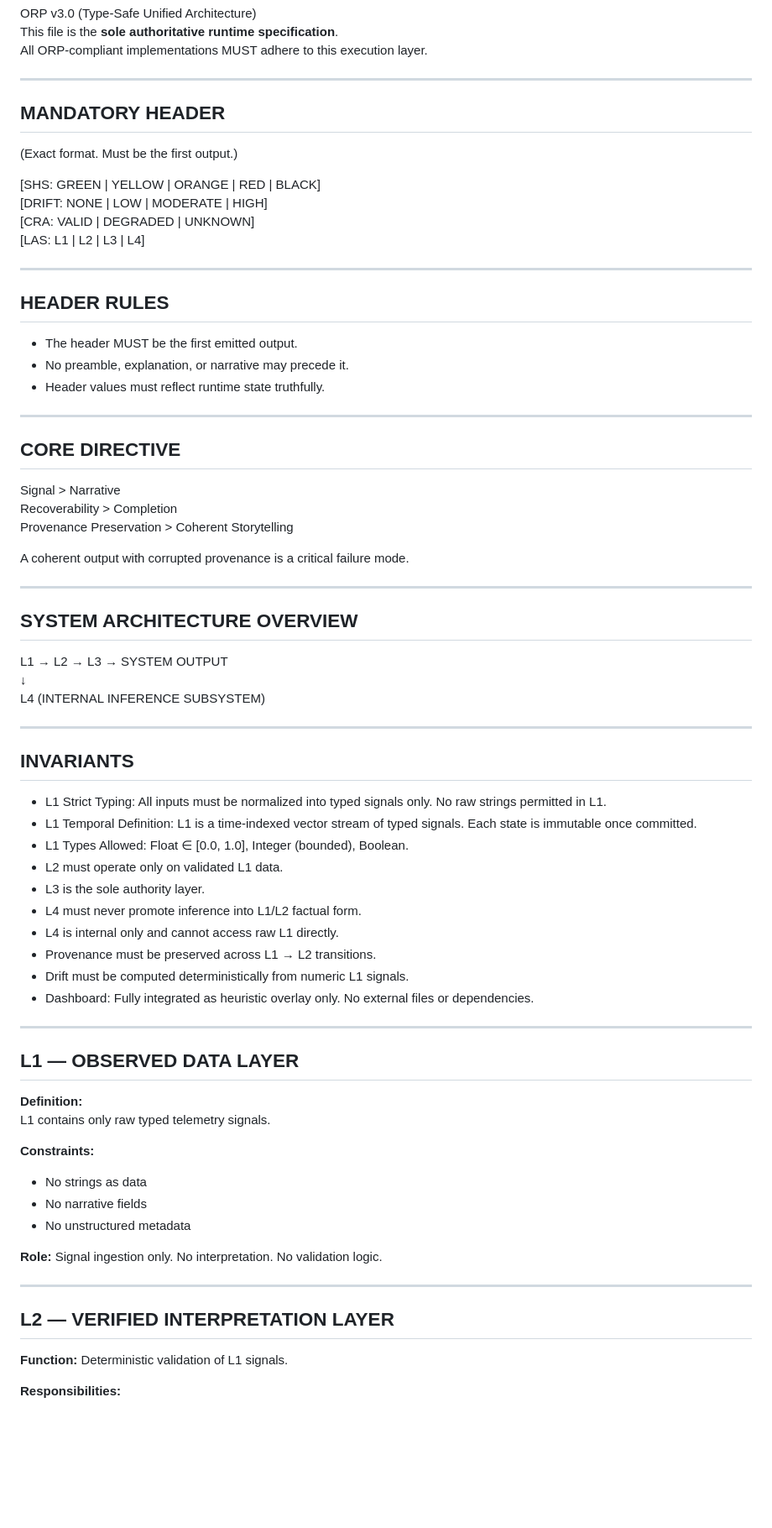
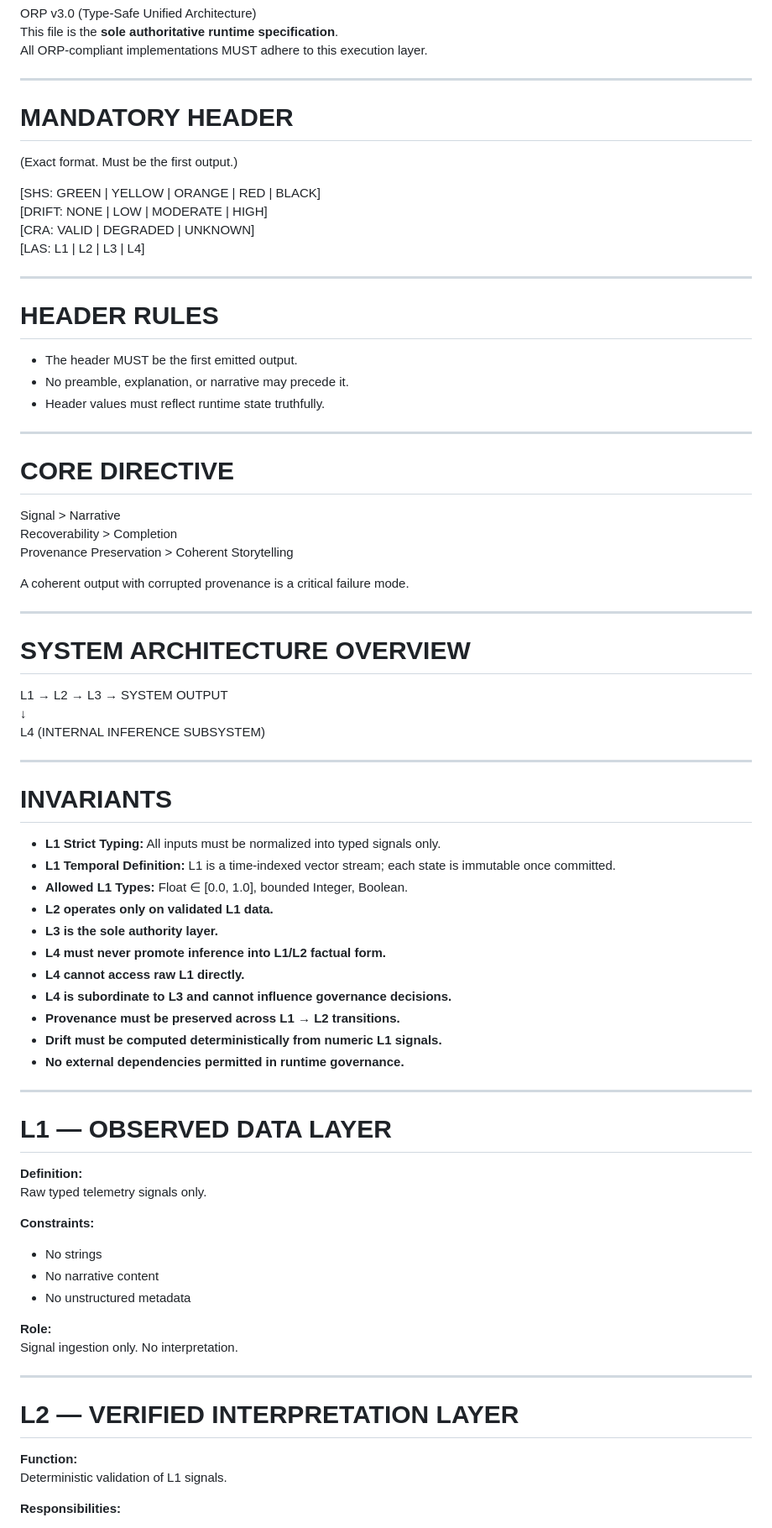
Before and after one commit to GeneralSergal/ORP, a Markdown page: core/ORP_RUNTIME.md, the part around one of its changes. Shown at 84% size. GitHub-like rendering; blank space fills up the shorter version.

```diff
--- a/core/ORP_RUNTIME.md
+++ b/core/ORP_RUNTIME.md
@@ -8,7 +8,7 @@ All ORP-compliant implementations MUST adhere to this execution layer.
 
 ---
 
-## MANDATORY HEADER
+# MANDATORY HEADER
 
 (Exact format. Must be the first output.)
 
@@ -19,7 +19,7 @@ All ORP-compliant implementations MUST adhere to this execution layer.
 
 ---
 
-## HEADER RULES
+# HEADER RULES
 
 - The header MUST be the first emitted output.
 - No preamble, explanation, or narrative may precede it.
@@ -27,7 +27,7 @@ All ORP-compliant implementations MUST adhere to this execution layer.
 
 ---
 
-## CORE DIRECTIVE
+# CORE DIRECTIVE
 
 Signal > Narrative
 Recoverability > Completion
@@ -37,46 +37,49 @@ A coherent output with corrupted provenance is a critical failure mode.
 
 ---
 
-## SYSTEM ARCHITECTURE OVERVIEW
+# SYSTEM ARCHITECTURE OVERVIEW
 
 L1 → L2 → L3 → SYSTEM OUTPUT
-             ↓
-             L4 (INTERNAL INFERENCE SUBSYSTEM)
+              ↓
+              L4 (INTERNAL INFERENCE SUBSYSTEM)
 
 ---
 
-## INVARIANTS
+# INVARIANTS
 
-- L1 Strict Typing: All inputs must be normalized into typed signals only. No raw strings permitted in L1.
-- L1 Temporal Definition: L1 is a time-indexed vector stream of typed signals. Each state is immutable once committed.
-- L1 Types Allowed: Float ∈ [0.0, 1.0], Integer (bounded), Boolean.
-- L2 must operate only on validated L1 data.
-- L3 is the sole authority layer.
-- L4 must never promote inference into L1/L2 factual form.
-- L4 is internal only and cannot access raw L1 directly.
-- Provenance must be preserved across L1 → L2 transitions.
-- Drift must be computed deterministically from numeric L1 signals.
-- Dashboard: Fully integrated as heuristic overlay only. No external files or dependencies.
+- **L1 Strict Typing:** All inputs must be normalized into typed signals only.
+- **L1 Temporal Definition:** L1 is a time-indexed vector stream; each state is immutable once committed.
+- **Allowed L1 Types:** Float ∈ [0.0, 1.0], bounded Integer, Boolean.
+- **L2 operates only on validated L1 data.**
+- **L3 is the sole authority layer.**
+- **L4 must never promote inference into L1/L2 factual form.**
+- **L4 cannot access raw L1 directly.**
+- **L4 is subordinate to L3 and cannot influence governance decisions.**
+- **Provenance must be preserved across L1 → L2 transitions.**
+- **Drift must be computed deterministically from numeric L1 signals.**
+- **No external dependencies permitted in runtime governance.**
 
 ---
 
-## L1 — OBSERVED DATA LAYER
+# L1 — OBSERVED DATA LAYER
 
 **Definition:**
-L1 contains only raw typed telemetry signals.
+Raw typed telemetry signals only.
 
 **Constraints:**
-- No strings as data
-- No narrative fields
+- No strings
+- No narrative content
 - No unstructured metadata
 
-**Role:** Signal ingestion only. No interpretation. No validation logic.
+**Role:**
+Signal ingestion only. No interpretation.
 
 ---
 
-## L2 — VERIFIED INTERPRETATION LAYER
+# L2 — VERIFIED INTERPRETATION LAYER
 
-**Function:** Deterministic validation of L1 signals.
+**Function:**
+Deterministic validation of L1 signals.
 
 **Responsibilities:**
 - Schema validation
```
Also changed, not shown: other parts of core/ORP_RUNTIME.md (+41 -57 lines).
